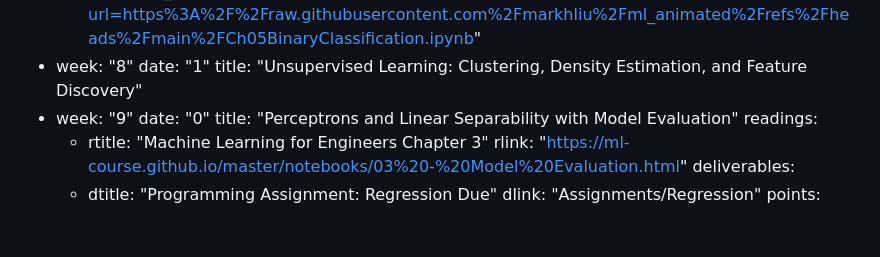
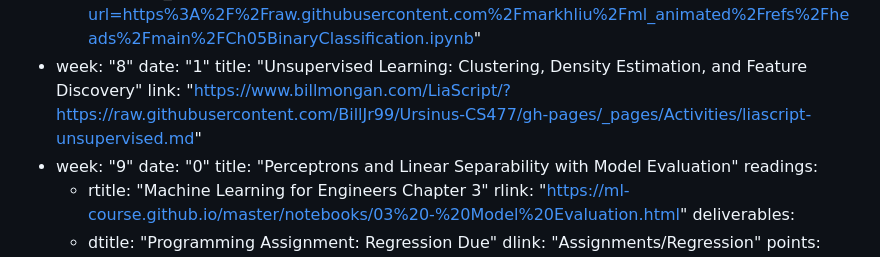
Before and after one commit to BillJr99/Ursinus-CS477, a Markdown page: _pages/syllabus.md, the part around the change. Drawn GitHub-style; blank space fills up the shorter version.

Commit message:
Add link for week 8 on Unsupervised Learning

```diff
--- a/_pages/syllabus.md
+++ b/_pages/syllabus.md
@@ -177,6 +177,7 @@ schedule:
   - week: "8"
     date: "1"
     title: "Unsupervised Learning: Clustering, Density Estimation, and Feature Discovery"
+    link: "https://www.billmongan.com/LiaScript/?https://raw.githubusercontent.com/BillJr99/Ursinus-CS477/gh-pages/_pages/Activities/liascript-unsupervised.md"
   - week: "9"
     date: "0"
     title: "Perceptrons and Linear Separability with Model Evaluation"
```
